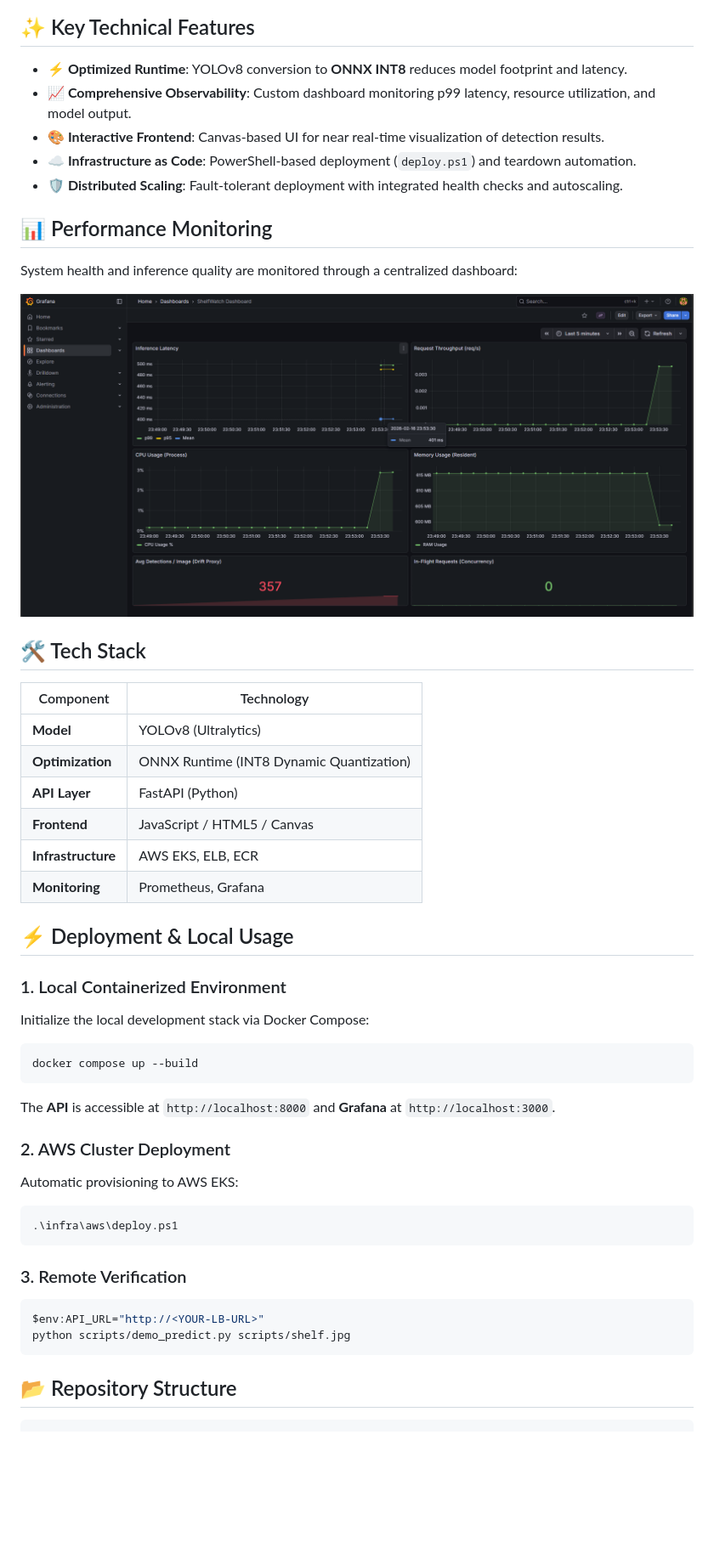
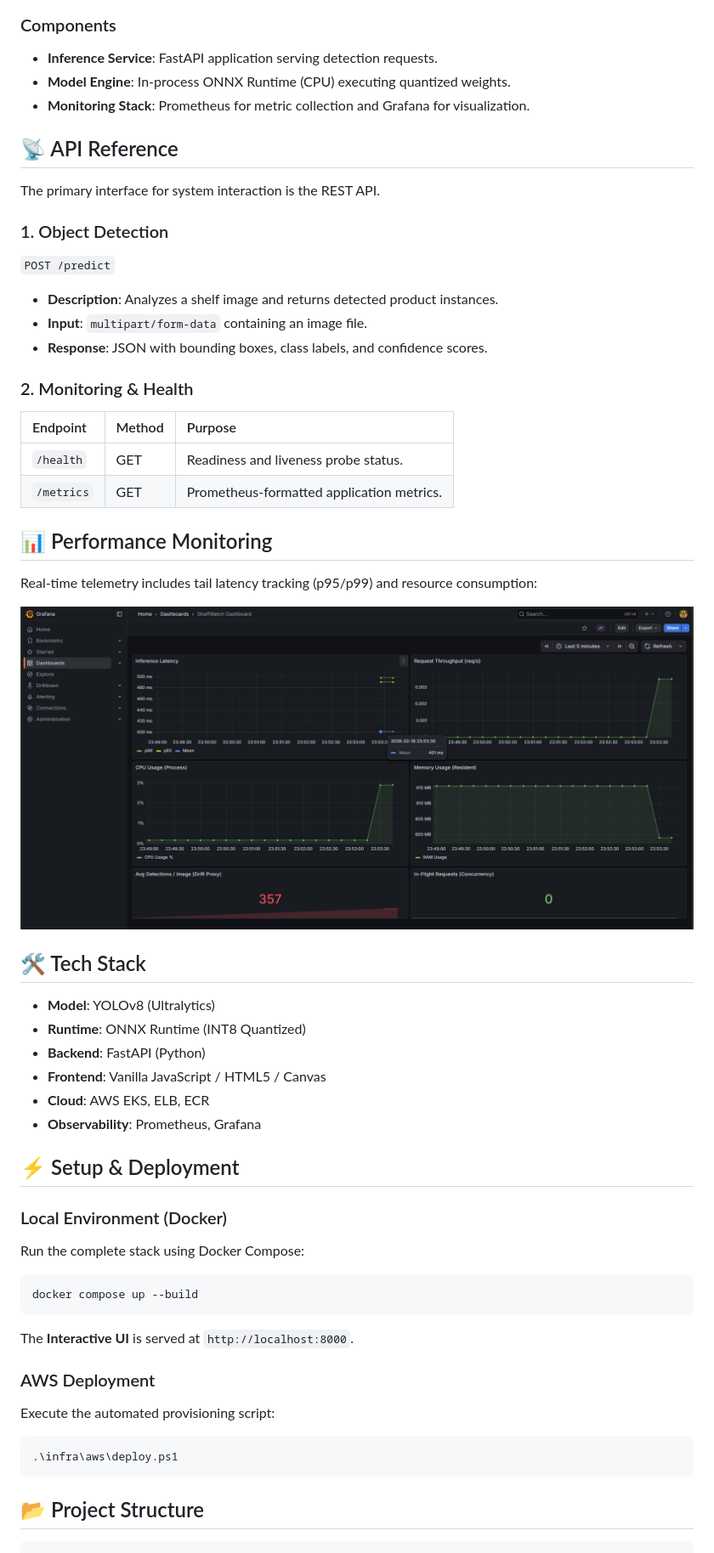
Before and after one commit to NFRohan/ShelfWatch, a Markdown page: README.md, the part around one of its changes. Shown at 85% size. GitHub-like rendering; blank space fills up the shorter version.

````diff
--- a/README.md
+++ b/README.md
@@ -55,14 +50,27 @@ graph TD
 ```
 
-## ✨ Key Technical Features
+### Components
+- **Inference Service**: FastAPI application serving detection requests.
+- **Model Engine**: In-process ONNX Runtime (CPU) executing quantized weights.
+- **Monitoring Stack**: Prometheus for metric collection and Grafana for visualization.
 
-- **⚡ Optimized Runtime**: YOLOv8 conversion to **ONNX INT8** reduces model footprint and latency.
-- **📈 Comprehensive Observability**: Custom dashboard monitoring p99 latency, resource utilization, and model output.
-- **🎨 Interactive Frontend**: Canvas-based UI for near real-time visualization of detection results.
-- **☁️ Infrastructure as Code**: PowerShell-based deployment (`deploy.ps1`) and teardown automation.
-- **🛡️ Distributed Scaling**: Fault-tolerant deployment with integrated health checks and autoscaling.
+## 📡 API Reference
+
+The primary interface for system interaction is the REST API.
+
+### 1. Object Detection
+`POST /predict`
+- **Description**: Analyzes a shelf image and returns detected product instances.
+- **Input**: `multipart/form-data` containing an image file.
+- **Response**: JSON with bounding boxes, class labels, and confidence scores.
+
+### 2. Monitoring & Health
+| Endpoint | Method | Purpose |
+| :--- | :--- | :--- |
+| `/health` | GET | Readiness and liveness probe status. |
+| `/metrics` | GET | Prometheus-formatted application metrics. |
 
 ## 📊 Performance Monitoring
 
-System health and inference quality are monitored through a centralized dashboard:
+Real-time telemetry includes tail latency tracking (p95/p99) and resource consumption:
 
@@ -70,42 +78,29 @@ System health and inference quality are monitored through a centralized dashboar
 
 ## 🛠️ Tech Stack
 
-| Component | Technology |
-|---|---|
-| **Model** | YOLOv8 (Ultralytics) |
-| **Optimization** | ONNX Runtime (INT8 Dynamic Quantization) |
-| **API Layer** | FastAPI (Python) |
-| **Frontend** | JavaScript / HTML5 / Canvas |
-| **Infrastructure** | AWS EKS, ELB, ECR |
-| **Monitoring** | Prometheus, Grafana |
+- **Model**: YOLOv8 (Ultralytics)
+- **Runtime**: ONNX Runtime (INT8 Quantized)
+- **Backend**: FastAPI (Python)
+- **Frontend**: Vanilla JavaScript / HTML5 / Canvas
+- **Cloud**: AWS EKS, ELB, ECR
+- **Observability**: Prometheus, Grafana
 
-## ⚡ Deployment & Local Usage
+## ⚡ Setup & Deployment
 
-### 1. Local Containerized Environment
-
-Initialize the local development stack via Docker Compose:
-
+### Local Environment (Docker)
+Run the complete stack using Docker Compose:
 ```bash
 docker compose up --build
 ```
-The **API** is accessible at `http://localhost:8000` and **Grafana** at `http://localhost:3000`.
+The **Interactive UI** is served at `http://localhost:8000`.
 
-### 2. AWS Cluster Deployment
-
-Automatic provisioning to AWS EKS:
-
+### AWS Deployment
+Execute the automated provisioning script:
 ```powershell
 .\infra\aws\deploy.ps1
 ```
 
-### 3. Remote Verification
-
-```powershell
-$env:API_URL="http://<YOUR-LB-URL>"
-python scripts/demo_predict.py scripts/shelf.jpg
-```
-
-## 📂 Repository Structure
+## 📂 Project Structure
 
 ```
 ShelfWatch/
````
Also changed, not shown: other parts of README.md (+27 -33 lines).
